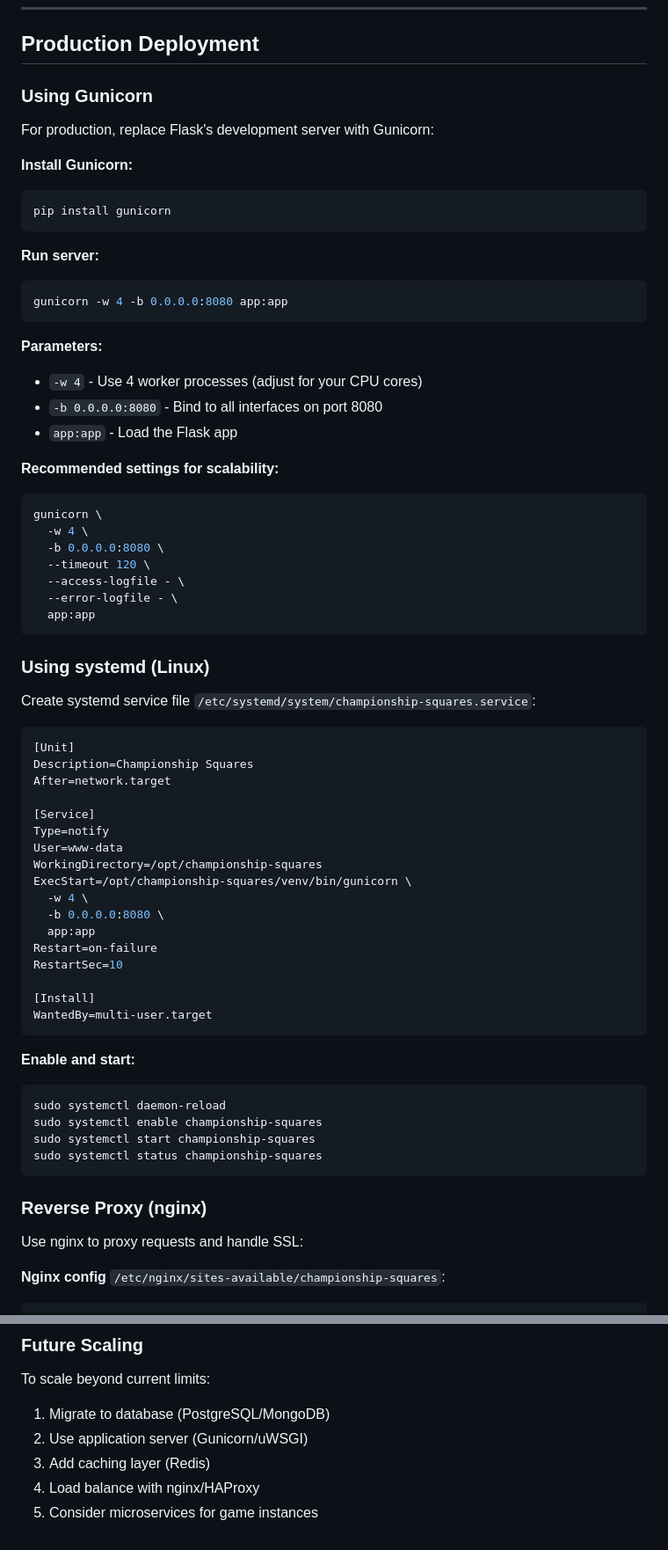
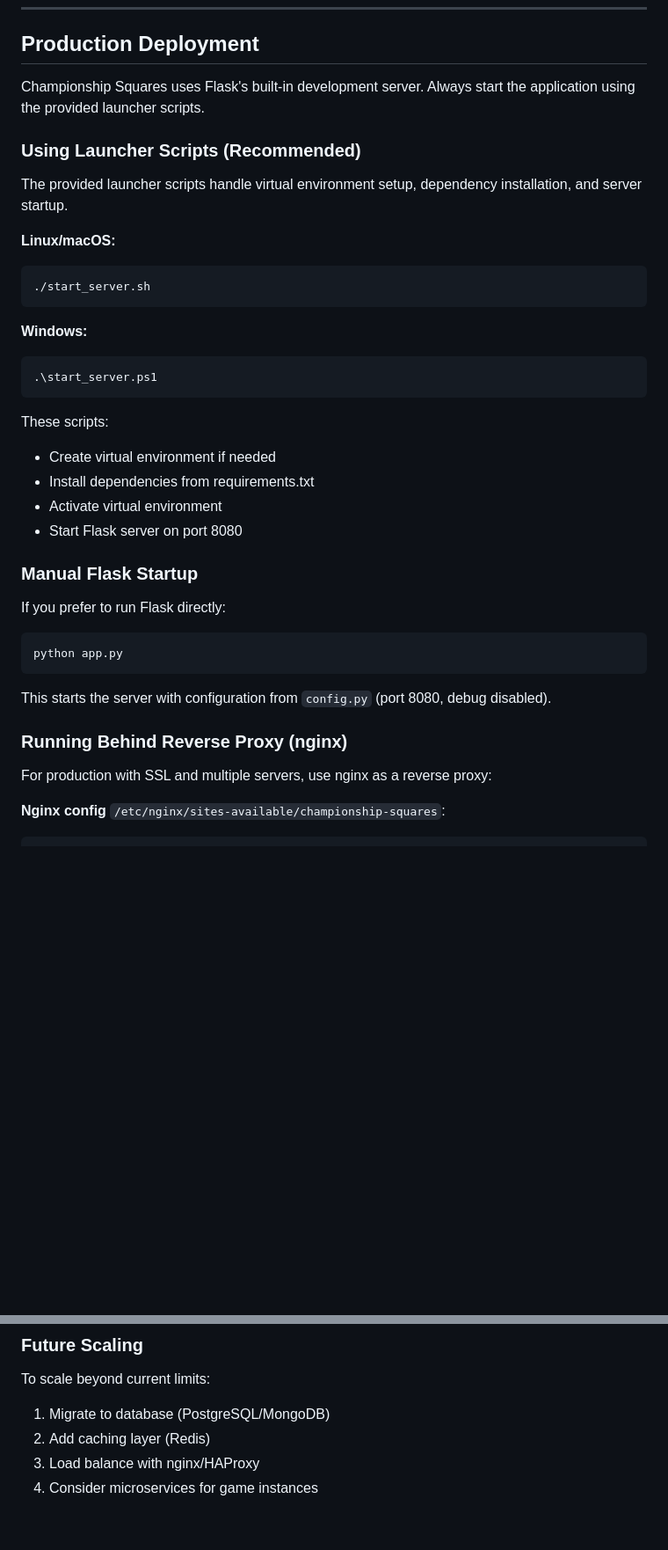
Before and after one commit to bilbilivo/championship-squares, a Markdown page: DEPLOYMENT.md, 2 parts joined by grey strips. Shown at 88% size. Rendered like a GitHub page; blank space fills up the shorter version.

Commit message:
Update deployment and developer guide to recommend launcher scripts and clarify Flask's suitability for small to medium deployments

````diff
--- a/DEPLOYMENT.md
+++ b/DEPLOYMENT.md
@@ -104,71 +104,41 @@ sudo iptables -L -n | grep 8080
 
 ## Production Deployment
 
-### Using Gunicorn
+Championship Squares uses Flask's built-in development server. Always start the application using the provided launcher scripts.
 
-For production, replace Flask's development server with Gunicorn:
+### Using Launcher Scripts (Recommended)
 
-**Install Gunicorn:**
+The provided launcher scripts handle virtual environment setup, dependency installation, and server startup.
+
+**Linux/macOS:**
 ```bash
-pip install gunicorn
+./start_server.sh
 ```
 
-**Run server:**
-```bash
-gunicorn -w 4 -b 0.0.0.0:8080 app:app
+**Windows:**
+```powershell
+.\start_server.ps1
 ```
 
-**Parameters:**
-- `-w 4` - Use 4 worker processes (adjust for your CPU cores)
-- `-b 0.0.0.0:8080` - Bind to all interfaces on port 8080
-- `app:app` - Load the Flask app
+These scripts:
+- Create virtual environment if needed
+- Install dependencies from requirements.txt
+- Activate virtual environment
+- Start Flask server on port 8080
 
-**Recommended settings for scalability:**
+### Manual Flask Startup
+
+If you prefer to run Flask directly:
+
 ```bash
-gunicorn \
-  -w 4 \
-  -b 0.0.0.0:8080 \
-  --timeout 120 \
-  --access-logfile - \
-  --error-logfile - \
-  app:app
+python app.py
 ```
 
-### Using systemd (Linux)
+This starts the server with configuration from `config.py` (port 8080, debug disabled).
 
-Create systemd service file `/etc/systemd/system/championship-squares.service`:
+### Running Behind Reverse Proxy (nginx)
 
-```ini
-[Unit]
-Description=Championship Squares
-After=network.target
-
-[Service]
-Type=notify
-User=www-data
-WorkingDirectory=/opt/championship-squares
-ExecStart=/opt/championship-squares/venv/bin/gunicorn \
-  -w 4 \
-  -b 0.0.0.0:8080 \
-  app:app
-Restart=on-failure
-RestartSec=10
-
-[Install]
-WantedBy=multi-user.target
-```
-
-**Enable and start:**
-```bash
-sudo systemctl daemon-reload
-sudo systemctl enable championship-squares
-sudo systemctl start championship-squares
-sudo systemctl status championship-squares
-```
-
-### Reverse Proxy (nginx)
-
-Use nginx to proxy requests and handle SSL:
+For production with SSL and multiple servers, use nginx as a reverse proxy:
 
 **Nginx config** `/etc/nginx/sites-available/championship-squares`:
 
@@ -585,7 +574,6 @@ Current design (JSON file storage) limited to:
 
 To scale beyond current limits:
 1. Migrate to database (PostgreSQL/MongoDB)
-2. Use application server (Gunicorn/uWSGI)
-3. Add caching layer (Redis)
-4. Load balance with nginx/HAProxy
-5. Consider microservices for game instances
+2. Add caching layer (Redis)
+3. Load balance with nginx/HAProxy
+4. Consider microservices for game instances
````
Also changed, not shown: other parts of DEPLOYMENT.md (+45 -26 lines), DEVELOPER_GUIDE.md (+1 -1 lines).
